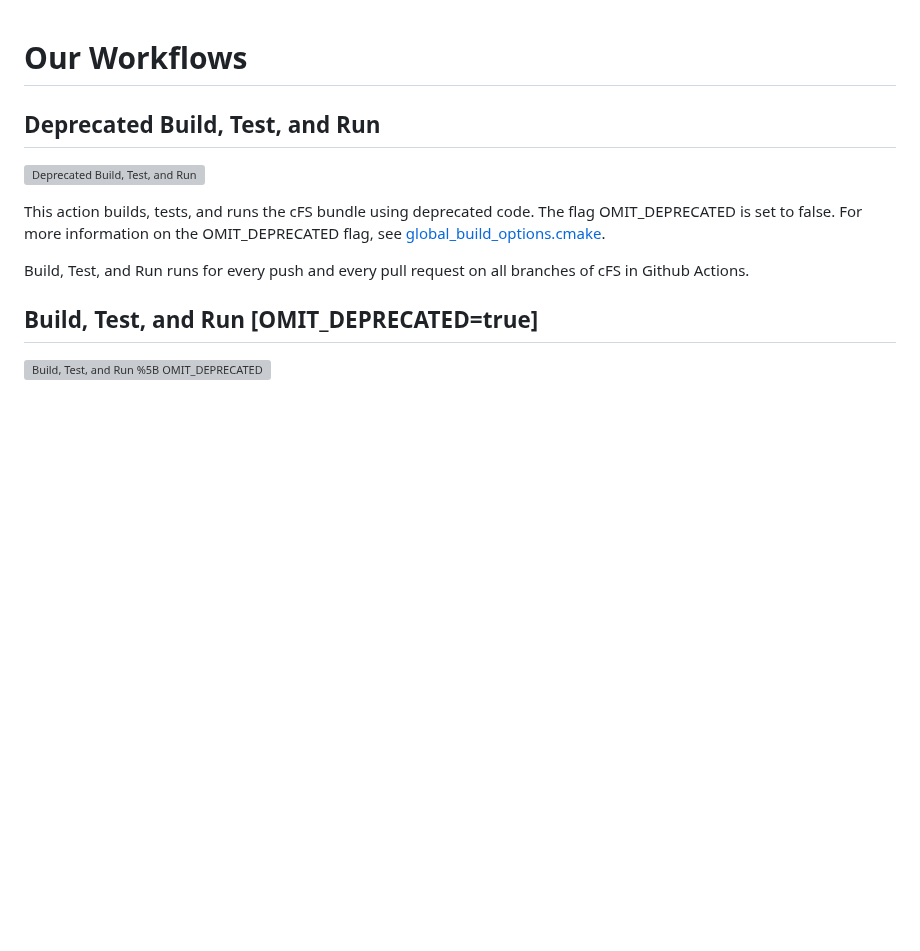
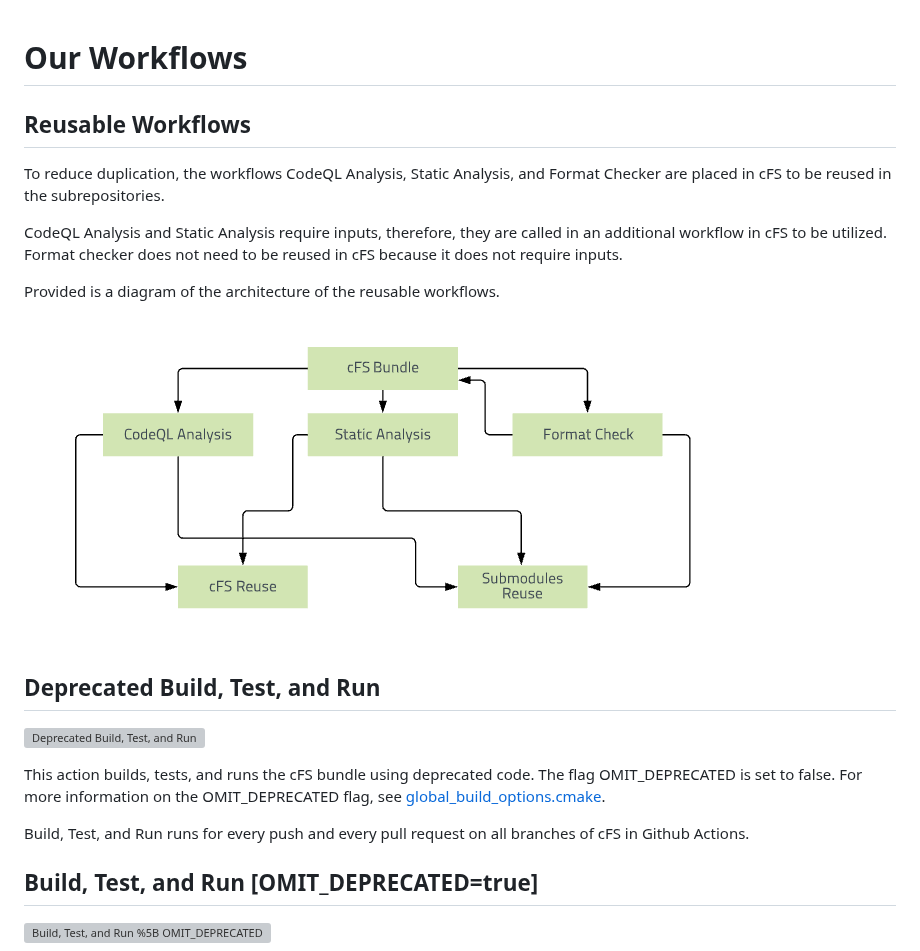
Before and after one commit to nasa/cFS, a Markdown page: .github/workflows/README.md, the part around the change. Drawn GitHub-style; pictures changed too: .github/workflows/Reusable-Workflows-Architecture.PNG (added); blank space fills up the shorter version; grey boxes are pictures that could not be loaded.

Commit message:
Fix #382, Reuse CodeQL, Static Analysis, Format Check
Co-authored-by: Ariel Adams <ArielSAdamsNASA@users.noreply.github.com>

```diff
--- a/.github/workflows/README.md
+++ b/.github/workflows/README.md
@@ -1,4 +1,14 @@
 # Our Workflows
+
+## Reusable Workflows
+
+To reduce duplication, the workflows CodeQL Analysis, Static Analysis, and Format Checker are placed in cFS to be reused in the subrepositories.
+
+CodeQL Analysis and Static Analysis require inputs, therefore, they are called in an additional workflow in cFS to be utilized. Format checker does not need to be reused in cFS because it does not require inputs.
+
+Provided is a diagram of the architecture of the reusable workflows.
+
+![Reusable Workflows Architecture](Reusable-Workflows-Architecture.PNG)
 
 ## Deprecated Build, Test, and Run
 [![Deprecated Build, Test, and Run](https://github.com/nasa/cfs/actions/workflows/build-cfs-deprecated.yml/badge.svg)](https://github.com/nasa/cfs/actions/workflows/build-cfs-deprecated.yml)
```
Also changed, not shown: 5 other files.
